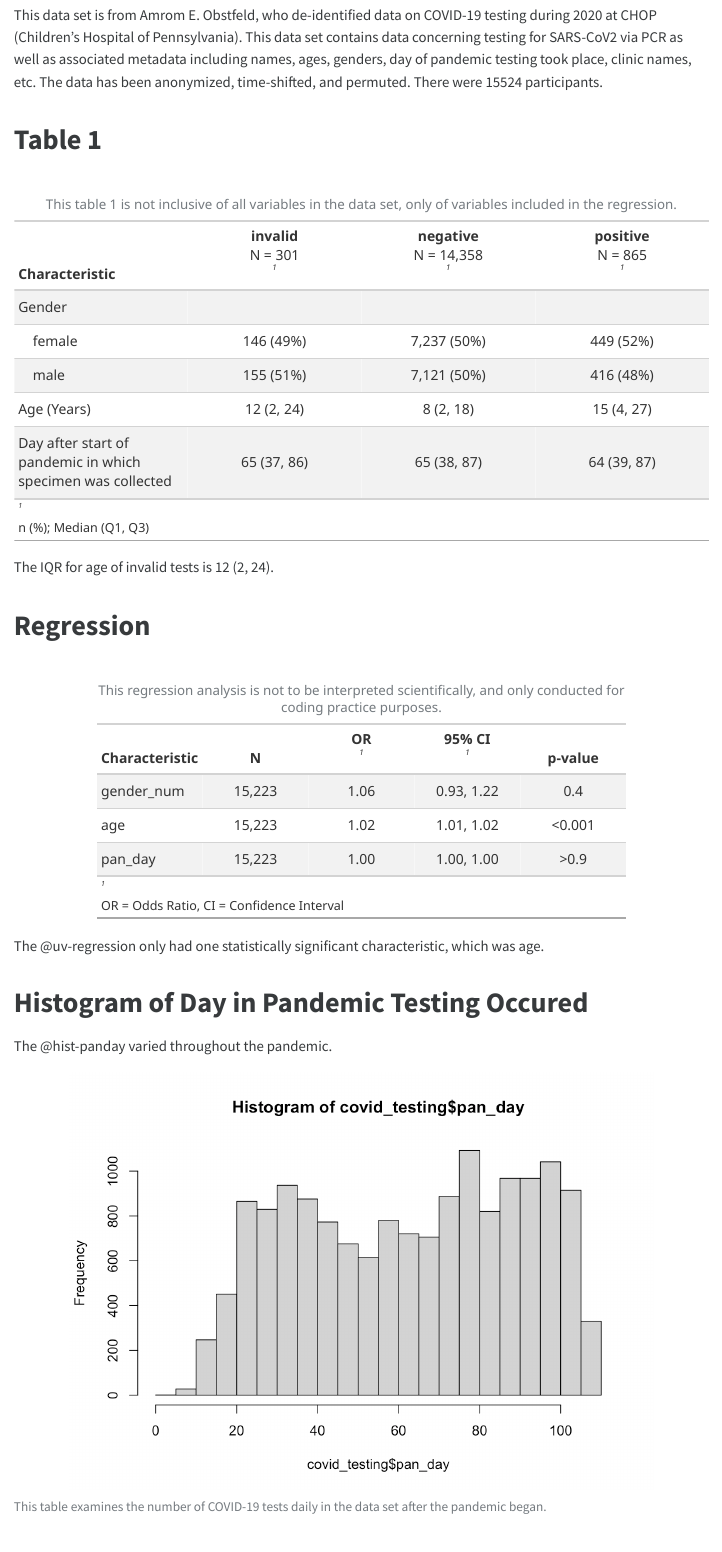
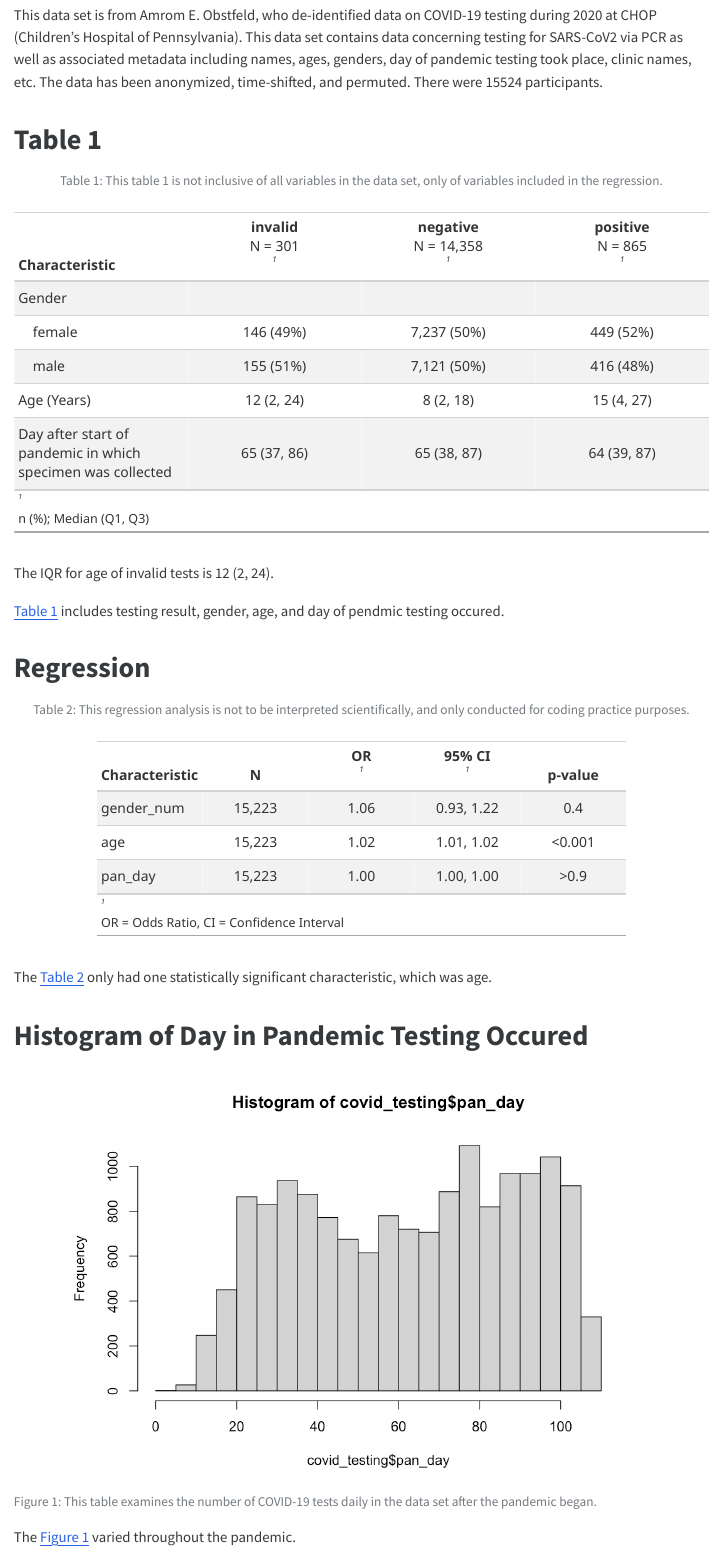
Before and after one commit to juliamorganb/EPI-590R-Final-Project, a Quarto document (RBOOTCAMPFINAL.qmd): the page in a window 1100 px wide, from 200 px down. The pictures show the output file RBOOTCAMPFINAL.html that the author committed with the source, opened offline.

Commit message:
FINAL PROJECT

````diff
--- a/RBOOTCAMPFINAL.qmd
+++ b/RBOOTCAMPFINAL.qmd
@@ -32,7 +32,7 @@ This data set is from Amrom E. Obstfeld, who de-identified data on COVID-19 test
 # Table 1
 
 ```{r}
-#| label: table-one
+#| label: tbl-1
 #| tbl-cap: "This table 1 is not inclusive of all variables in the data set, only of variables included in the regression."
 table1 <- tbl_summary(
 	covid_testing,
@@ -48,10 +48,12 @@ table1
 
 The IQR for age of invalid tests is `r inline_text(table1, variable = "age", column = "stat_1")`.
 
+ @tbl-1 includes testing result, gender, age, and day of pendmic testing occured.
+
 # Regression
 
 ```{r}
-#| label: uv-regression
+#| label: tbl-2
 #| tbl-cap: "This regression analysis is not to be interpreted scientifically, and only conducted for coding practice purposes."
 regression <- tbl_uvregression(
 	covid_testing,
@@ -64,20 +66,20 @@ regression
 
 ```
 
-The @uv-regression only had one statistically significant characteristic, which was age.
+The @tbl-2 only had one statistically significant characteristic, which was age.
 
 # Histogram of Day in Pandemic Testing Occured
 
 ```{r}
 #| message: false
-#| label: hist-panday
+#| label: fig-1
 #| fig-cap: "This table examines the number of COVID-19 tests daily in the data set after the pandemic began."
 dayhist <- hist(covid_testing$pan_day)
 ggsave(here::here("figures","dayhist.png"))
 
 ```
 
-The @hist-panday varied throughout the pandemic.
+The @fig-1 varied throughout the pandemic.
 
 ```{r}
 #| output: false
````
Also changed, not shown: RBOOTCAMPFINAL.html.
